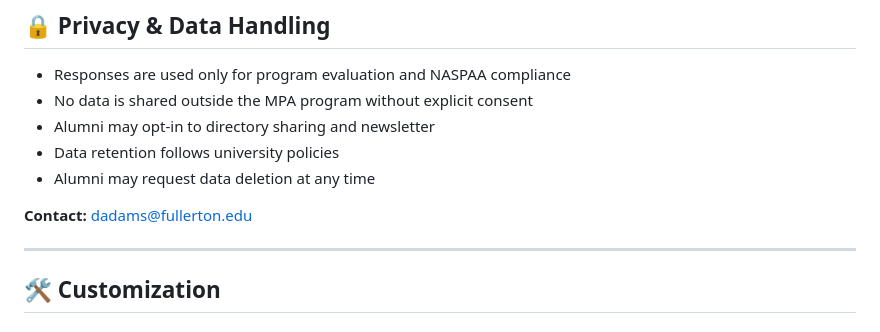
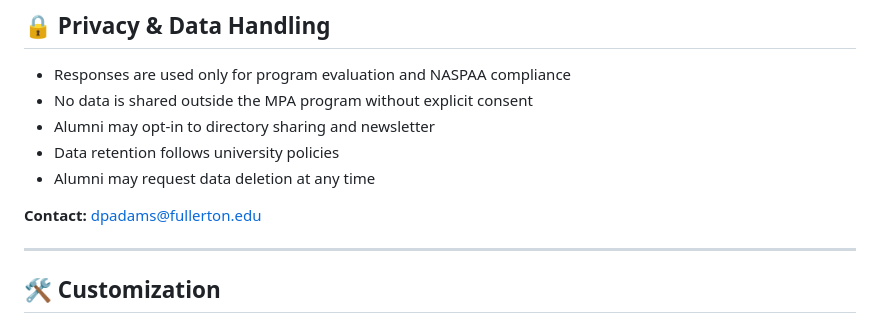
Before and after one commit to CSUF-MPA/alumni-placement-survey, a Markdown page: readme.md, the part around the change. GitHub-like rendering.

Commit message:
Update contact email for alumni inquiries

```diff
--- a/readme.md
+++ b/readme.md
@@ -156,7 +156,7 @@ See [ACCESSIBILITY.md](ACCESSIBILITY.md) for detailed compliance report.
 - Data retention follows university policies
 - Alumni may request data deletion at any time
 
-**Contact:** [dadams@fullerton.edu](mailto:dadams@fullerton.edu)
+**Contact:** [dpadams@fullerton.edu](mailto:dpadams@fullerton.edu)
 
 ---
 
```
